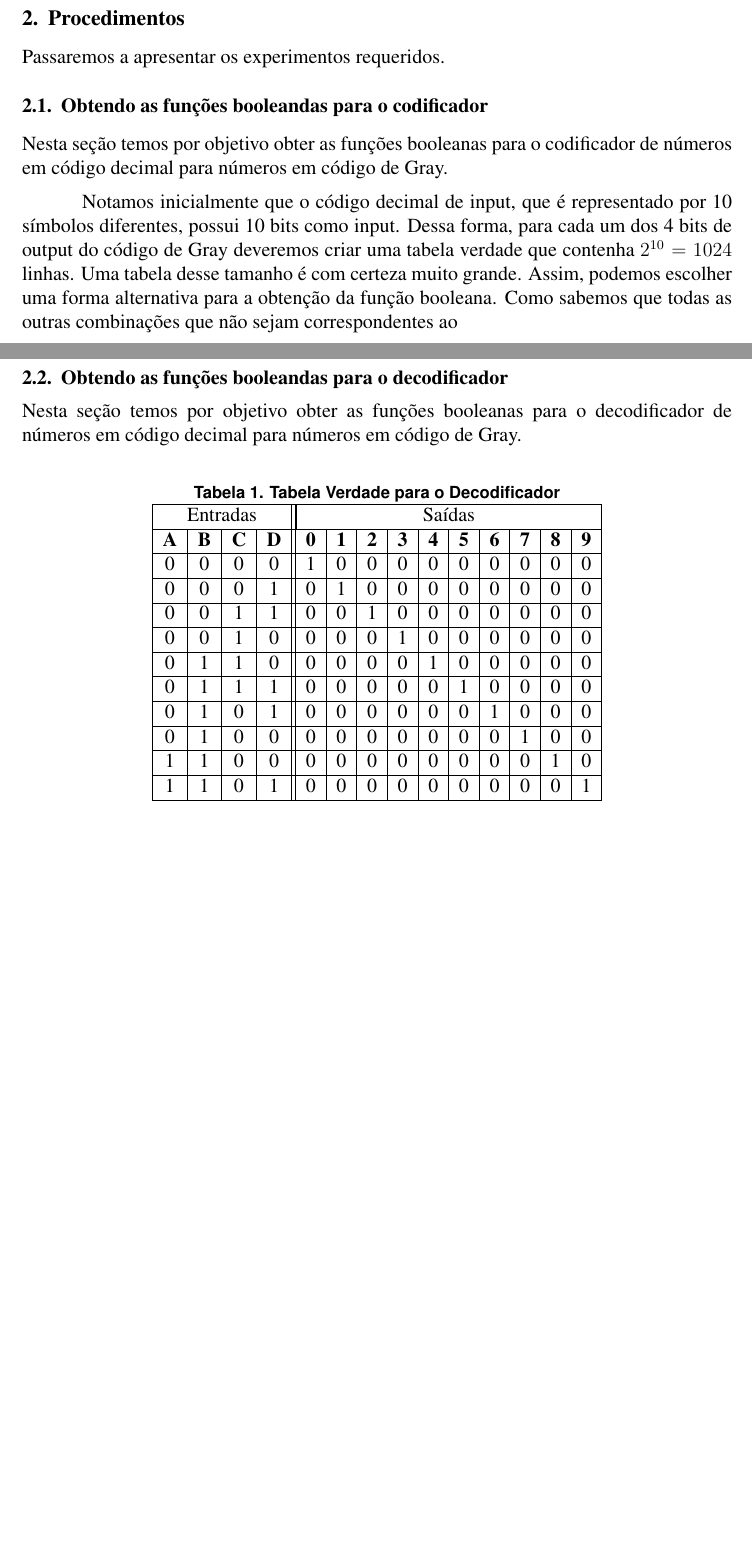
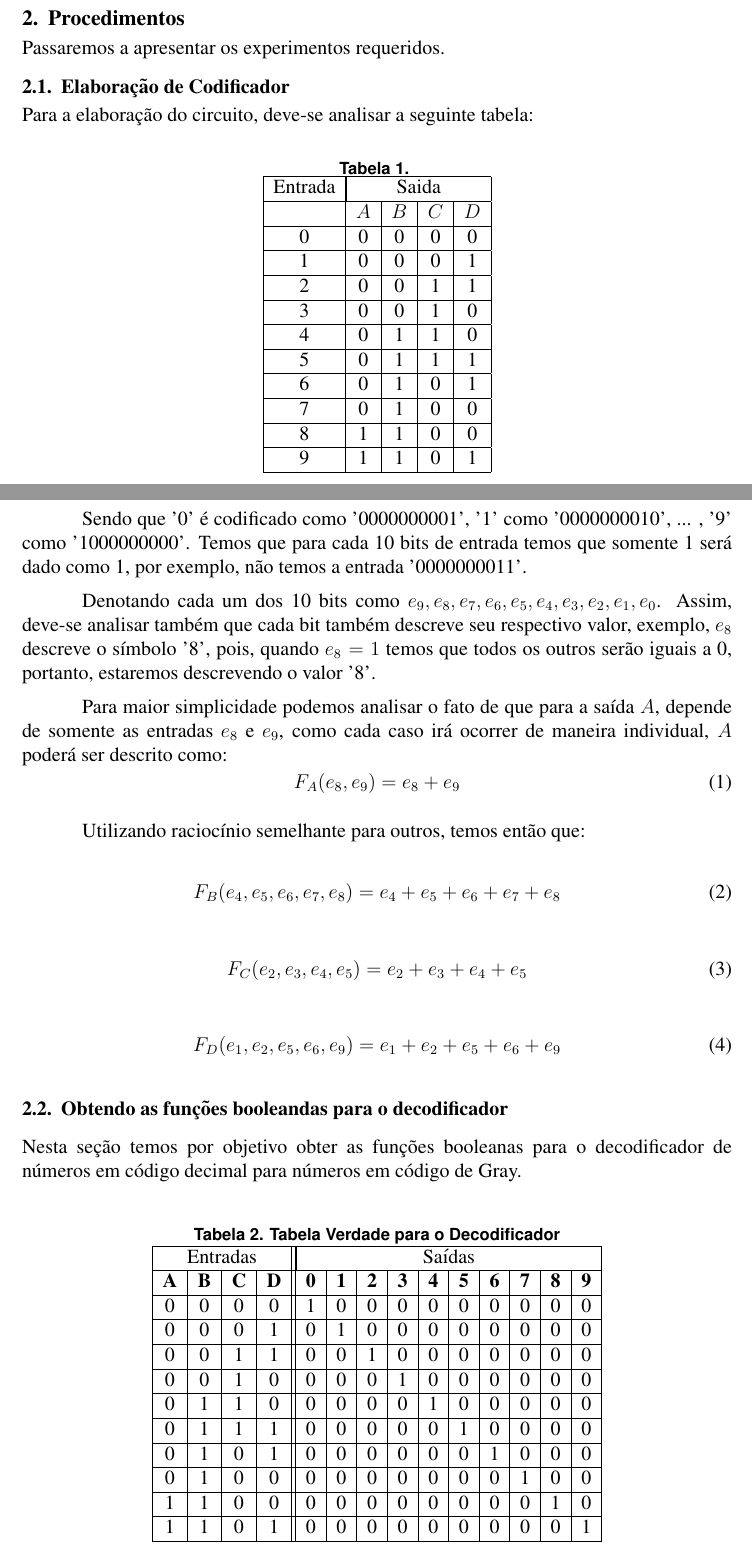
Before and after one commit to Cardosaum/uni_course-logic_circuits_lab, a LaTeX paper (Exp05/relatorio.tex): two parts of pages 1 and 2 of 4 before the commit and two parts of pages 1 and 2 of 5 after it, joined at a grey line, cut so that both start at the same text, the shorter picture padded with empty space. Compiled offline with pdfLaTeX.

Commit message:
merge Ualiton changes into main `.tex` file

```diff
--- a/Exp05/relatorio.tex
+++ b/Exp05/relatorio.tex
@@ -89,14 +89,48 @@ A seguir estão enumerados os materiais utilizados:
 Passaremos a apresentar os experimentos requeridos.
 
 % 2.1
-\subsection{Obtendo as funções booleandas para o codificador}\label{sec:boolean_functions_encoder}
+\subsection{Elaboração de Codificador}\label{sec:elaboração_codificador}
 
-Nesta seção temos por objetivo obter as funções booleanas para o codificador de
-números em código decimal para números em código de Gray.
+Para a elaboração do circuito, deve-se analisar a seguinte tabela:
+\begin{table}[H]
+    \centering
+    \caption{}
+    \begin{tabular}{|c|c|c|c|c|}\hline
+    \multicolumn{1}{|c|}{Entrada} & \multicolumn{4}{|c|}{Saida} \\\hline
+    \textbf{$ $} & \textbf{$A$} & \textbf{$B$} & \textbf{$C$} & \textbf{$D$} \\\hline
+    0 & 0 & 0 & 0 & 0 \\\hline
+    1 & 0 & 0 & 0 & 1\\\hline
+    2 & 0 & 0 & 1 & 1\\\hline
+    3 & 0 & 0 & 1 & 0\\\hline
+    4 & 0 & 1 & 1 & 0\\\hline
+    5 & 0 & 1 & 1 & 1\\\hline
+    6 & 0 & 1 & 0 & 1\\\hline
+    7 & 0 & 1 & 0 & 0\\\hline
+    8 & 1 & 1 & 0 & 0\\\hline
+    9 & 1 & 1 & 0 & 1\\\hline
+    \end{tabular}\label{tab:comparador_de_palavras_3_bits}
+\end{table}
 
-Notamos inicialmente que o código decimal de input, que é representado por 10
-símbolos diferentes, possui 10 bits como input. Dessa forma, para cada um dos 4
-bits de output do código de Gray deveremos criar uma tabela verdade que contenha
-$2^{10} = 1024$ linhas. Uma tabela desse tamanho é com certeza muito grande.
-Assim, podemos escolher uma forma alternativa para a obtenção da função
-booleana. Como sabemos que todas as outras combinações que não sejam correspondentes ao
+Sendo que '0' é codificado como '0000000001', '1' como '0000000010', ... , '9' como '1000000000'.
+Temos que para cada 10 bits de entrada temos que somente 1 será dado como 1, por exemplo, não temos a entrada '0000000011'.
+
+Denotando cada um dos 10 bits como $e_{9},e_{8},e_{7},e_{6},e_{5},e_{4},e_{3},e_{2},e_{1},e_{0}$. Assim, deve-se analisar também que cada bit também descreve seu respectivo valor, exemplo, $e_{8}$ descreve o símbolo '8', pois, quando $e_{8}=1$ temos que todos os outros serão iguais a 0, portanto, estaremos descrevendo o valor '8'.
+
+Para maior simplicidade podemos analisar o fato de que para a saída \textbf{$A$}, depende de somente as entradas $e_{8}$ e $e_{9}$, como cada caso irá ocorrer de maneira individual, \textbf{$A$} poderá ser descrito como:
+\begin{equation}
+F_{A}(e_{8}, e_{9}) = e_{8} + e_{9}
+\end{equation}
+
+Utilizando raciocínio semelhante para outros, temos então que:
+
+\begin{equation}
+F_{B}(e_{4},e_{5},e_{6},e_{7},e_{8}) = e_{4}+e_{5}+e_{6}+e_{7}+e_{8}
+\end{equation}
+
+\begin{equation}
+F_{C}(e_{2},e_{3},e_{4},e_{5}) = e_{2}+e_{3}+e_{4}+e_{5}
+\end{equation}
+
+\begin{equation}
+F_{D}(e_{1},e_{2},e_{5},e_{6},e_{9}) = e_{1}+e_{2}+e_{5}+e_{6}+e_{9}
+\end{equation}
@@ -103,3 +142,6 @@ booleana. Como sabemos que todas as outras combinações que não sejam correspo
+    \label{fig:galaxy}
+\end{figure}
+
 
 % 2.3
 \subsection{Obtendo as funções booleandas para o decodificador}\label{sec:boolean_functions_decoder}
```
Also changed, not shown: Exp05/relatorio.tex (40 more changed lines), 1 other file.
